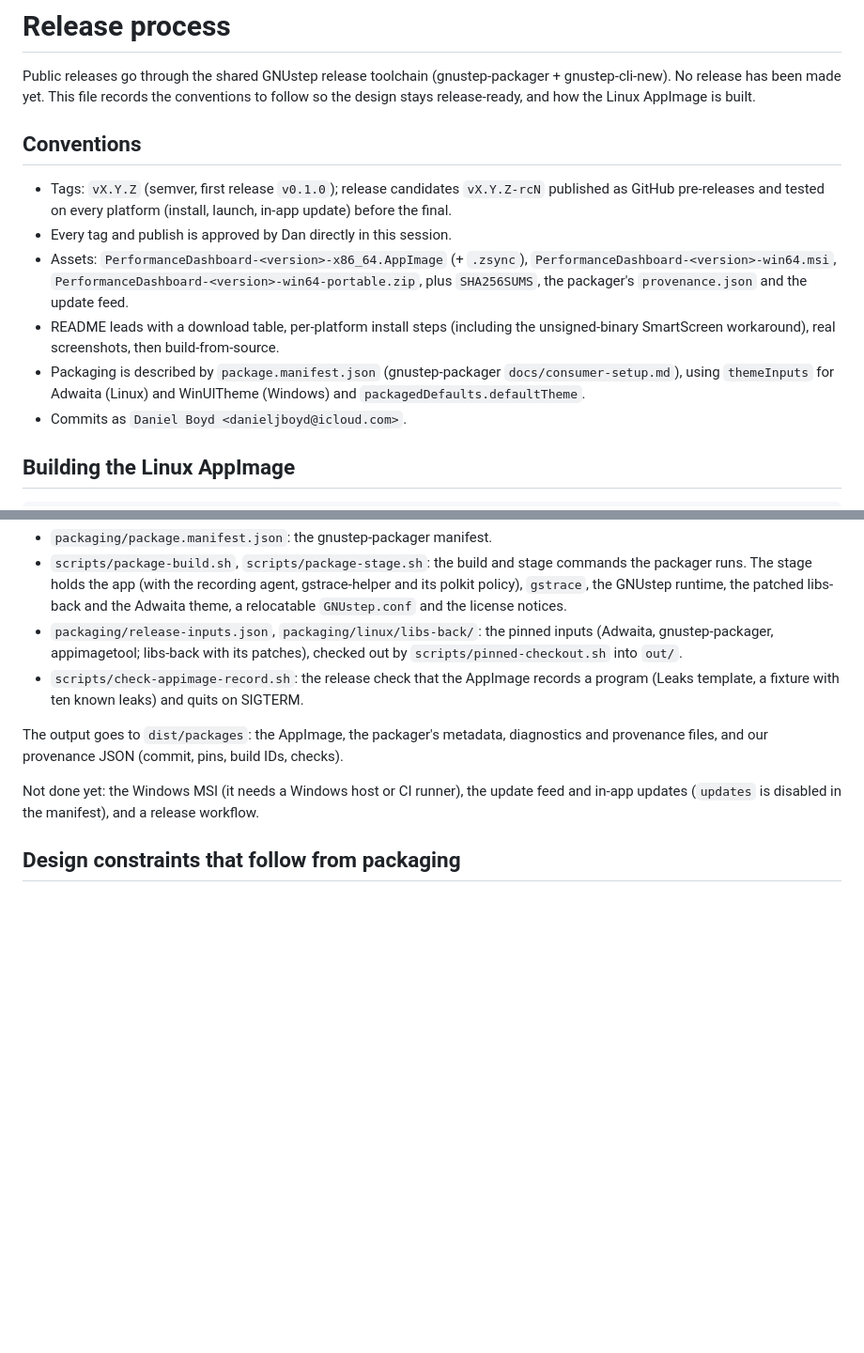
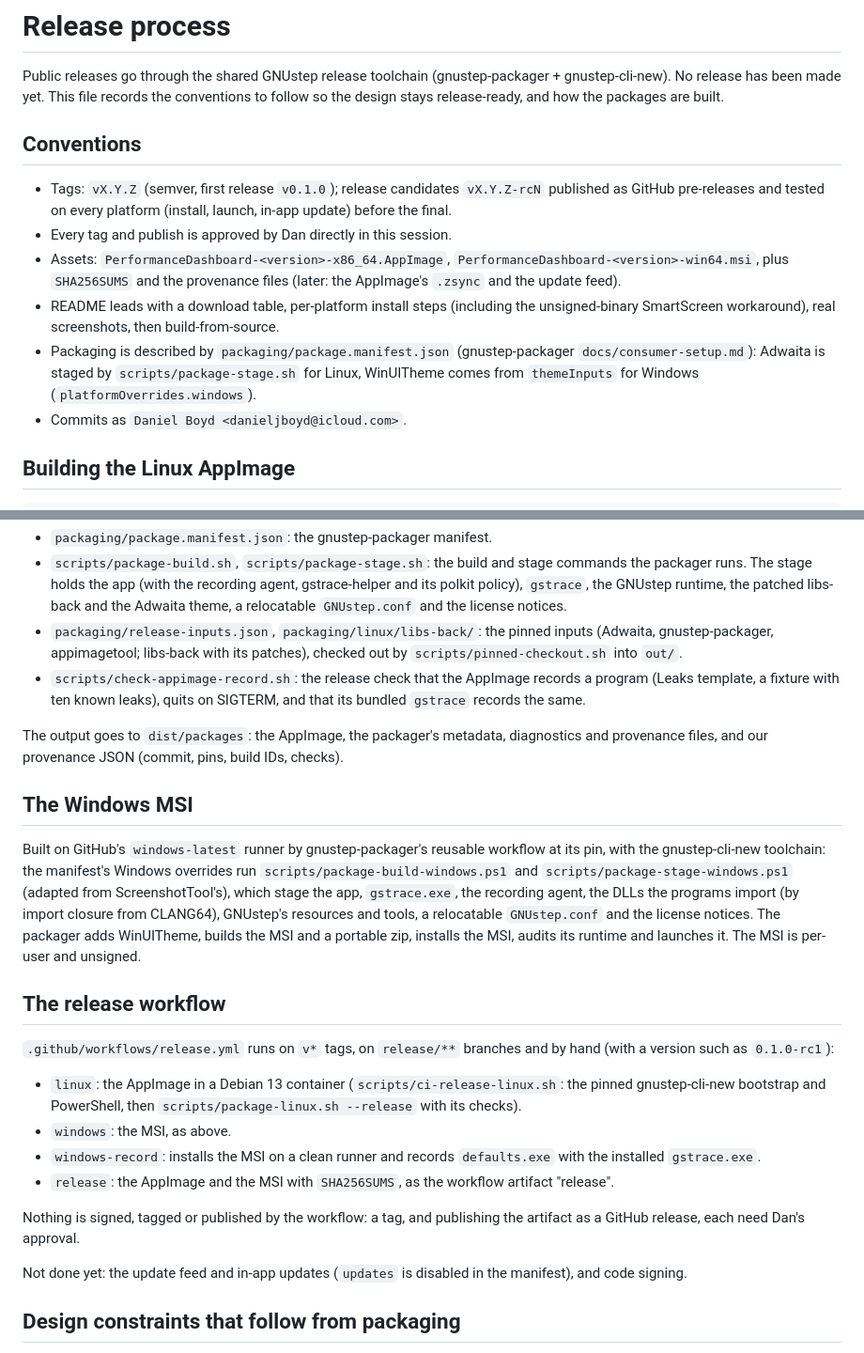
Before and after one commit to danjboyd/gnustep-performance-dashboard, a Markdown page: docs/release.md, 2 parts joined by grey strips. Shown at 94% size. GitHub-like rendering; blank space fills up the shorter version.

Commit message:
docs: installing the packages; the MSI and the release workflow
README gains an Installing section (the AppImage and the MSI, the
SmartScreen prompt for the unsigned installer, where gstrace is).
docs/release.md describes the Windows MSI and the release workflow's
jobs; what is not done yet is the update feed and code signing.

Co-Authored-By: Claude Opus 5.5 <noreply@anthropic.com>

```diff
--- a/docs/release.md
+++ b/docs/release.md
@@ -3,7 +3,7 @@
 Public releases go through the shared GNUstep release toolchain
 (gnustep-packager + gnustep-cli-new). No release has been made yet. This file
 records the conventions to follow so the design stays release-ready, and how
-the Linux AppImage is built.
+the packages are built.
 
 ## Conventions
 
@@ -11,15 +11,16 @@ the Linux AppImage is built.
   `vX.Y.Z-rcN` published as GitHub pre-releases and tested on every platform
   (install, launch, in-app update) before the final.
 - Every tag and publish is approved by Dan directly in this session.
-- Assets: `PerformanceDashboard-<version>-x86_64.AppImage` (+ `.zsync`),
-  `PerformanceDashboard-<version>-win64.msi`, `PerformanceDashboard-<version>-win64-portable.zip`,
-  plus `SHA256SUMS`, the packager's `provenance.json` and the update feed.
+- Assets: `PerformanceDashboard-<version>-x86_64.AppImage`,
+  `PerformanceDashboard-<version>-win64.msi`, plus `SHA256SUMS` and the
+  provenance files (later: the AppImage's `.zsync` and the update feed).
 - README leads with a download table, per-platform install steps (including
   the unsigned-binary SmartScreen workaround), real screenshots, then
   build-from-source.
-- Packaging is described by `package.manifest.json` (gnustep-packager
-  `docs/consumer-setup.md`), using `themeInputs` for Adwaita (Linux) and
-  WinUITheme (Windows) and `packagedDefaults.defaultTheme`.
+- Packaging is described by `packaging/package.manifest.json`
+  (gnustep-packager `docs/consumer-setup.md`): Adwaita is staged by
+  `scripts/package-stage.sh` for Linux, WinUITheme comes from `themeInputs`
+  for Windows (`platformOverrides.windows`).
 - Commits as `Daniel Boyd <danieljboyd@icloud.com>`.
 
 ## Building the Linux AppImage
@@ -43,16 +44,44 @@ gnustep-cli-new install (`GNUSTEP_CLI_ROOT`, default
   inputs (Adwaita, gnustep-packager, appimagetool; libs-back with its
   patches), checked out by `scripts/pinned-checkout.sh` into `out/`.
 - `scripts/check-appimage-record.sh`: the release check that the AppImage
-  records a program (Leaks template, a fixture with ten known leaks) and
-  quits on SIGTERM.
+  records a program (Leaks template, a fixture with ten known leaks), quits
+  on SIGTERM, and that its bundled `gstrace` records the same.
 
 The output goes to `dist/packages`: the AppImage, the packager's metadata,
 diagnostics and provenance files, and our provenance JSON (commit, pins,
 build IDs, checks).
 
-Not done yet: the Windows MSI (it needs a Windows host or CI runner), the
-update feed and in-app updates (`updates` is disabled in the manifest), and a
-release workflow.
+## The Windows MSI
+
+Built on GitHub's `windows-latest` runner by gnustep-packager's reusable
+workflow at its pin, with the gnustep-cli-new toolchain: the manifest's
+Windows overrides run `scripts/package-build-windows.ps1` and
+`scripts/package-stage-windows.ps1` (adapted from ScreenshotTool's), which
+stage the app, `gstrace.exe`, the recording agent, the DLLs the programs
+import (by import closure from CLANG64), GNUstep's resources and tools, a
+relocatable `GNUstep.conf` and the license notices. The packager adds
+WinUITheme, builds the MSI and a portable zip, installs the MSI, audits its
+runtime and launches it. The MSI is per-user and unsigned.
+
+## The release workflow
+
+`.github/workflows/release.yml` runs on `v*` tags, on `release/**` branches
+and by hand (with a version such as `0.1.0-rc1`):
+
+- `linux`: the AppImage in a Debian 13 container
+  (`scripts/ci-release-linux.sh`: the pinned gnustep-cli-new bootstrap and
+  PowerShell, then `scripts/package-linux.sh --release` with its checks).
+- `windows`: the MSI, as above.
+- `windows-record`: installs the MSI on a clean runner and records
+  `defaults.exe` with the installed `gstrace.exe`.
+- `release`: the AppImage and the MSI with `SHA256SUMS`, as the workflow
+  artifact "release".
+
+Nothing is signed, tagged or published by the workflow: a tag, and
+publishing the artifact as a GitHub release, each need Dan's approval.
+
+Not done yet: the update feed and in-app updates (`updates` is disabled in
+the manifest), and code signing.
 
 ## Design constraints that follow from packaging
 
```
Also changed, not shown: README.md (+35 -0 lines).
